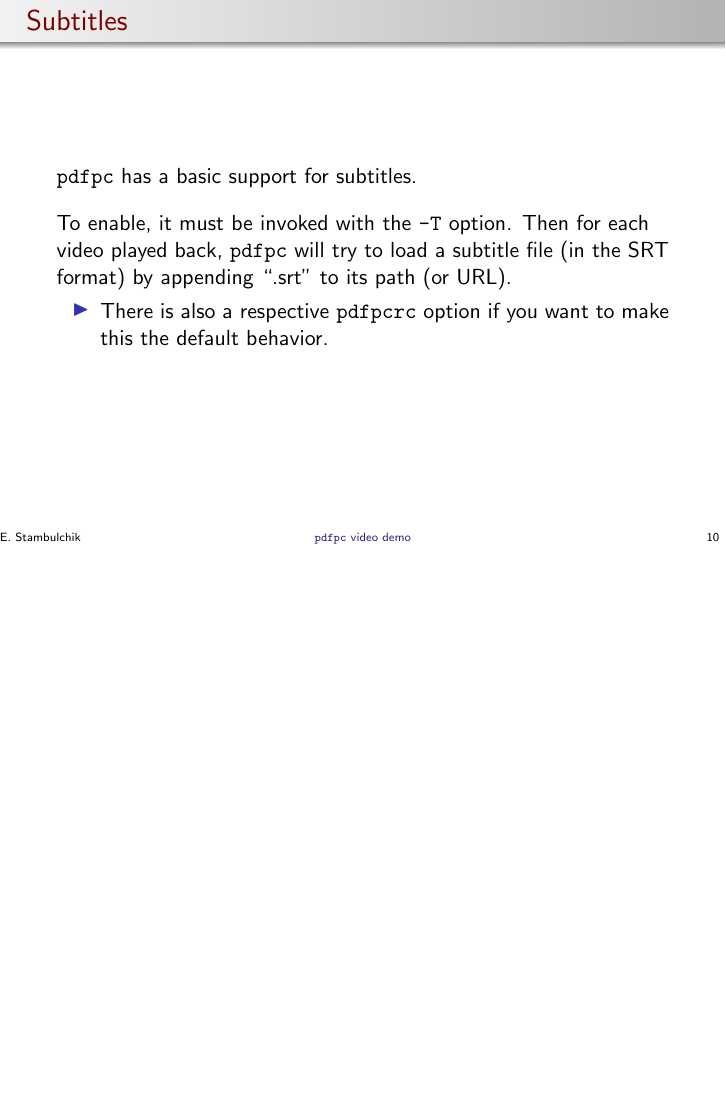
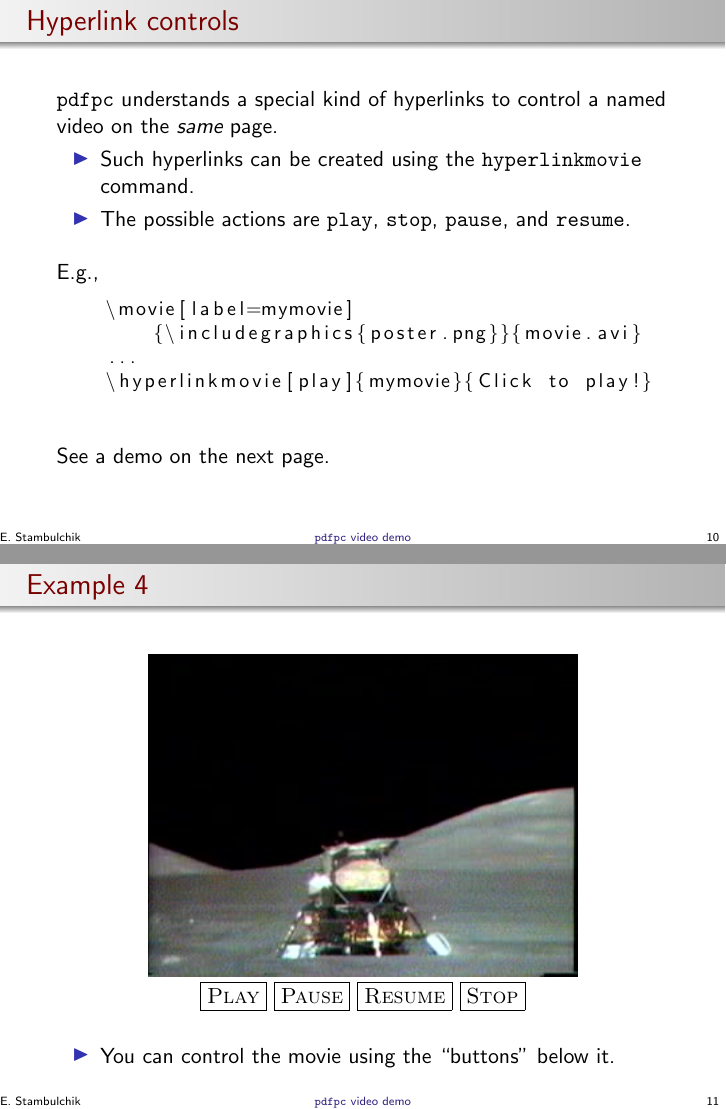
Before and after one commit to pdfpc/pdfpc, LaTeX slides (demo/pdfpc-video-example/video-example.tex): page 10 of 13 before the commit and pages 10 and 11 of 15 after it, the two joined at a grey line, the shorter picture padded with empty space. Compiled offline with pdfLaTeX.

Commit message:
Add a demo with \hyperlinkmovie

```diff
--- a/demo/pdfpc-video-example/video-example.tex
+++ b/demo/pdfpc-video-example/video-example.tex
@@ -198,6 +198,49 @@
   \singleitem{The poster is obtained from the video when the slide is shown.}
 \end{frame}
 
+\begin{frame}[fragile]
+  \frametitle{Hyperlink controls}
+
+  \pdfpc understands a special kind of hyperlinks to control a named video on
+  the {\em same} page.
+
+  \begin{itemize}
+    \item Such hyperlinks can be created using the \opt{hyperlinkmovie}
+          command.
+    \item The possible actions are \opt{play}, \opt{stop}, \opt{pause}, and
+          \opt{resume}.
+  \end{itemize}
+
+  \vspace{10pt}
+
+  E.g.,
+  \begin{lstlisting}
+    \movie[label=mymovie]
+        {\includegraphics{poster.png}}{movie.avi}
+    ...
+    \hyperlinkmovie[play]{mymovie}{Click to play!}
+  \end{lstlisting}
+
+  \vfill
+  See a demo on the next page.
+\end{frame}
+
+\begin{frame}
+  \frametitle{Example 4}
+  \vspace{10pt}
+  \begin{center}
+    \movie[label=apollo]{\includegraphics[width=0.7\textwidth]{apollo17.jpg}}{apollo17.avi}
+
+    \hyperlinkmovie[play]{apollo}{\fbox{\sc Play}}
+    \hyperlinkmovie[pause]{apollo}{\fbox{\sc Pause}}
+    \hyperlinkmovie[resume]{apollo}{\fbox{\sc Resume}}
+    \hyperlinkmovie[stop]{apollo}{\fbox{\sc Stop}}
+  \end{center}
+
+  \vfill
+  \singleitem{You can control the movie using the ``buttons'' below it.}
+\end{frame}
+
 
 \begin{frame}
   \frametitle{Subtitles}
```
Also changed, not shown: demo/pdfpc-video-example/video-example.tex (2 more changed lines).
